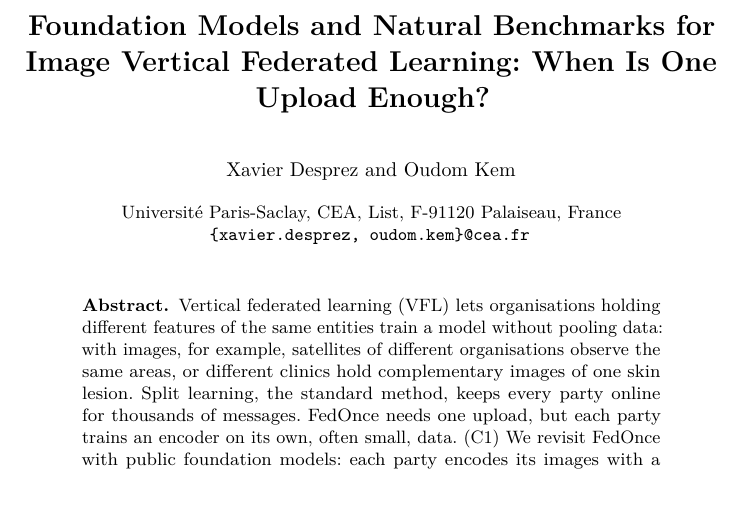
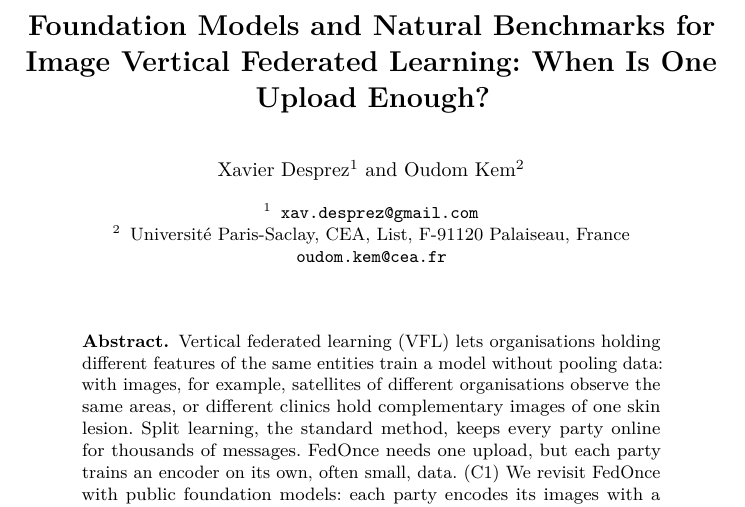
Before and after one commit to xavierxav/Simple-VFL, a LaTeX thesis (paper/src/main.tex): part of page 1 of 42, cut so that both start at the same text. Compiled offline with pdfLaTeX.

Commit message:
Paper: update first author's contact (no longer at CEA)
Co-Authored-By: Claude Opus 5.5 <noreply@anthropic.com>
Claude-Session: https://claude.ai/code/session_015NvCqkn4oVfWdbaxc3ZMkt

```diff
--- a/paper/src/main.tex
+++ b/paper/src/main.tex
@@ -21,10 +21,11 @@
 \begin{document}
 \title{Foundation Models and Natural Benchmarks for Image Vertical Federated Learning: When Is One Upload Enough?}
 \titlerunning{Foundation models and natural benchmarks for image VFL}
-\author{Xavier Desprez \and Oudom Kem}
+\author{Xavier Desprez\inst{1} \and Oudom Kem\inst{2}}
 \authorrunning{X. Desprez and O. Kem}
-\institute{Universit\'e Paris-Saclay, CEA, List, F-91120 Palaiseau, France\\
-\email{\{xavier.desprez, oudom.kem\}@cea.fr}}
+\institute{\email{xav.desprez@gmail.com}
+\and Universit\'e Paris-Saclay, CEA, List, F-91120 Palaiseau, France\\
+\email{oudom.kem@cea.fr}}
 \maketitle
 
 \input{sec_abstract}
```
